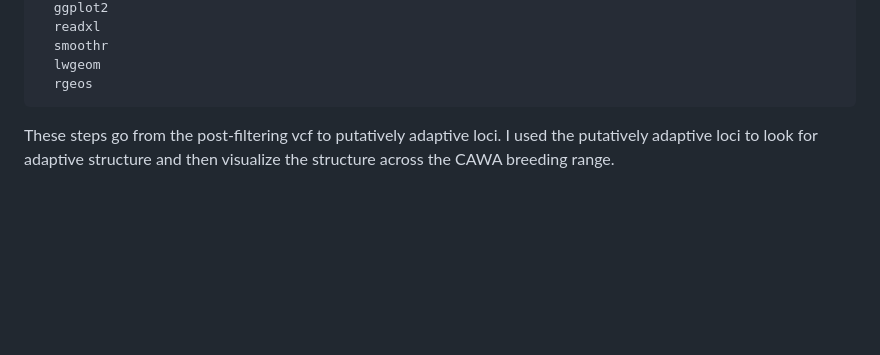
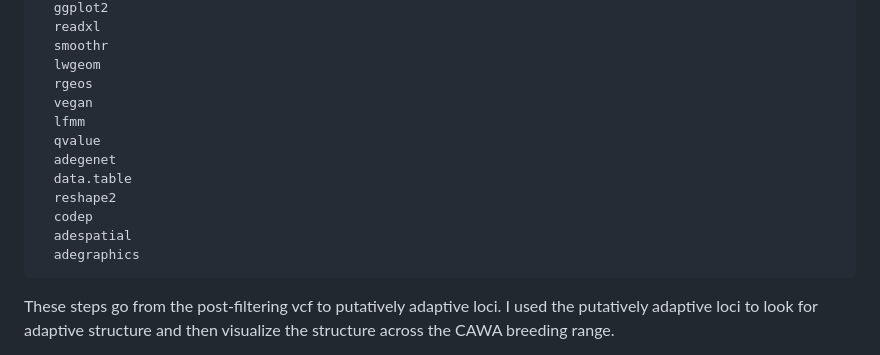
Before and after one commit to mcaitlinv/cawa-breeding, a Markdown page: 05_au/au.md, the part around the change. Drawn GitHub-style; blank space fills up the shorter version.

Commit message:
added r packages to list

````diff
--- a/05_au/au.md
+++ b/05_au/au.md
@@ -25,6 +25,15 @@ R packages:
   smoothr
   lwgeom
   rgeos
+  vegan
+  lfmm
+  qvalue
+  adegenet
+  data.table
+  reshape2
+  codep
+  adespatial
+  adegraphics
 ```
 
 These steps go from the post-filtering vcf to putatively adaptive loci. I used the putatively adaptive loci to look for adaptive structure and then visualize the structure across the CAWA breeding range.
````
